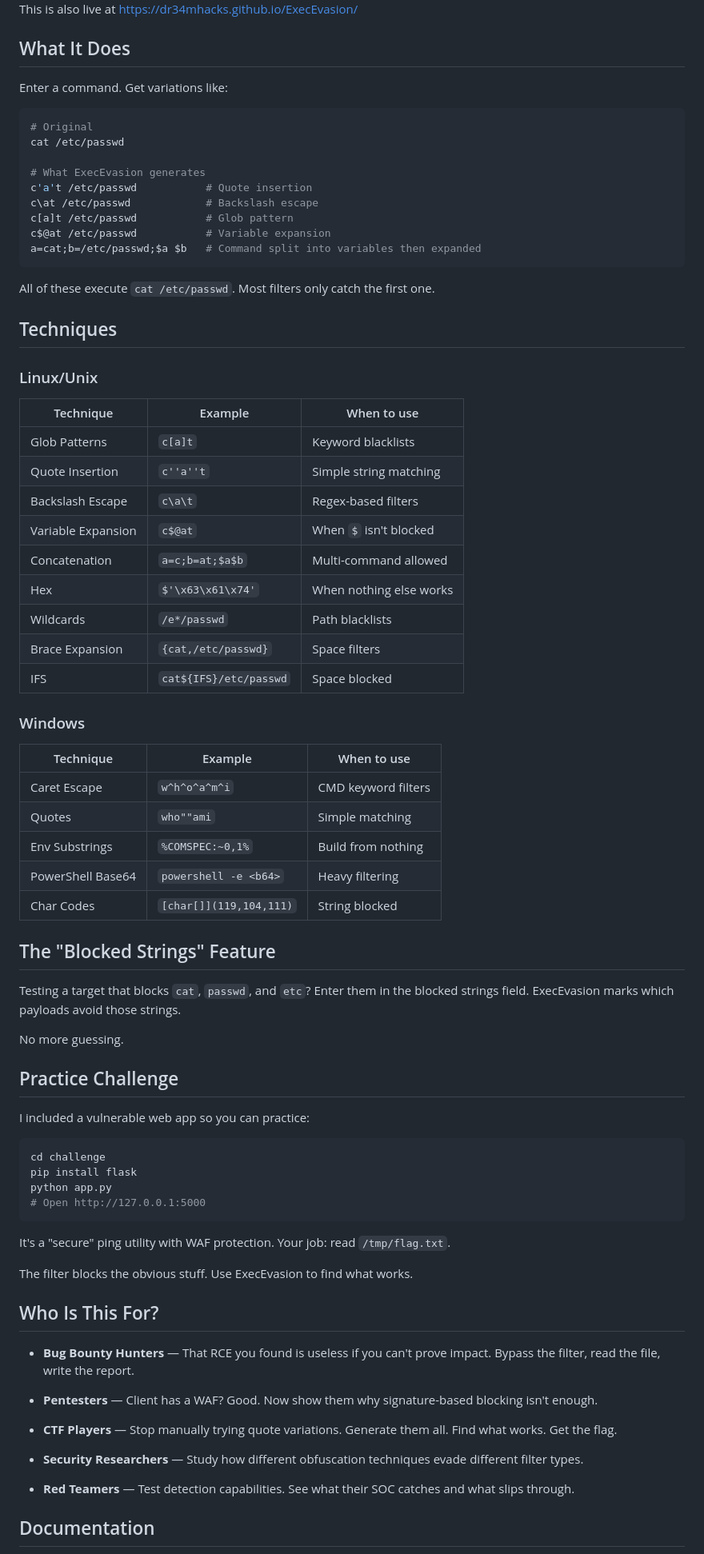
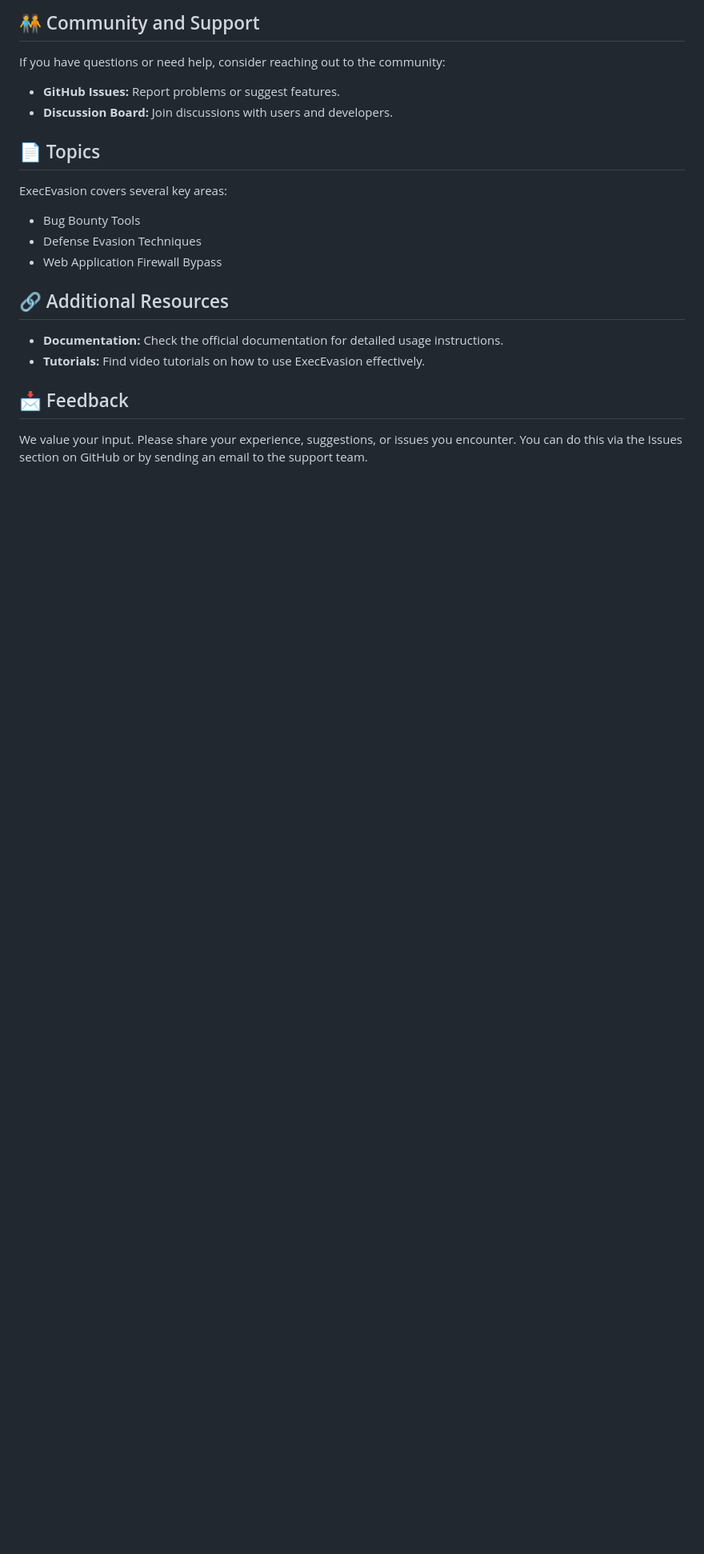
Before and after one commit to nezzyomran/ExecEvasion, a Markdown page: README.md, the part around one of its changes. Shown at 80% size. GitHub-like rendering; blank space fills up the shorter version.

````diff
--- a/README.md
+++ b/README.md
@@ -30,80 +68,20 @@ No npm. No pip. No docker. Just open `index.html` in your browser. That's it.
 
-This is also live at https://dr34mhacks.github.io/ExecEvasion/
+## 🧑‍🤝‍🧑 Community and Support
+If you have questions or need help, consider reaching out to the community:
 
-## What It Does
+- **GitHub Issues:** Report problems or suggest features.
+- **Discussion Board:** Join discussions with users and developers.
 
-Enter a command. Get variations like:
+## 📄 Topics
+ExecEvasion covers several key areas:
+- Bug Bounty Tools
+- Defense Evasion Techniques
+- Web Application Firewall Bypass
 
-```bash
-# Original
-cat /etc/passwd
+## 🔗 Additional Resources
+- **Documentation:** Check the official documentation for detailed usage instructions.
+- **Tutorials:** Find video tutorials on how to use ExecEvasion effectively.
 
-# What ExecEvasion generates
-c'a't /etc/passwd           # Quote insertion
-c\at /etc/passwd            # Backslash escape
-c[a]t /etc/passwd           # Glob pattern
-c$@at /etc/passwd           # Variable expansion
-a=cat;b=/etc/passwd;$a $b   # Command split into variables then expanded
-```
+## 📩 Feedback
+We value your input. Please share your experience, suggestions, or issues you encounter. You can do this via the Issues section on GitHub or by sending an email to the support team.
 
-All of these execute `cat /etc/passwd`. Most filters only catch the first one.
-
-## Techniques
-
-### Linux/Unix
-| Technique | Example | When to use |
-|-----------|---------|-------------|
-| Glob Patterns | `c[a]t` | Keyword blacklists |
-| Quote Insertion | `c''a''t` | Simple string matching |
-| Backslash Escape | `c\a\t` | Regex-based filters |
-| Variable Expansion | `c$@at` | When `$` isn't blocked |
-| Concatenation | `a=c;b=at;$a$b` | Multi-command allowed |
-| Hex | `$'\x63\x61\x74'` | When nothing else works |
-| Wildcards | `/e*/passwd` | Path blacklists |
-| Brace Expansion | `{cat,/etc/passwd}` | Space filters |
-| IFS | `cat${IFS}/etc/passwd` | Space blocked |
-
-### Windows
-| Technique | Example | When to use |
-|-----------|---------|-------------|
-| Caret Escape | `w^h^o^a^m^i` | CMD keyword filters |
-| Quotes | `who""ami` | Simple matching |
-| Env Substrings | `%COMSPEC:~0,1%` | Build from nothing |
-| PowerShell Base64 | `powershell -e <b64>` | Heavy filtering |
-| Char Codes | `[char[]](119,104,111)` | String blocked |
-
-## The "Blocked Strings" Feature
-
-Testing a target that blocks `cat`, `passwd`, and `etc`? Enter them in the blocked strings field. ExecEvasion marks which payloads avoid those strings.
-
-No more guessing.
-
-## Practice Challenge
-
-I included a vulnerable web app so you can practice:
-
-```bash
-cd challenge
-pip install flask
-python app.py
-# Open http://127.0.0.1:5000
-```
-
-It's a "secure" ping utility with WAF protection. Your job: read `/tmp/flag.txt`.
-
-The filter blocks the obvious stuff. Use ExecEvasion to find what works.
-
-## Who Is This For?
-
-- **Bug Bounty Hunters** — That RCE you found is useless if you can't prove impact. Bypass the filter, read the file, write the report.
-
-- **Pentesters** — Client has a WAF? Good. Now show them why signature-based blocking isn't enough.
-
-- **CTF Players** — Stop manually trying quote variations. Generate them all. Find what works. Get the flag.
-
-- **Security Researchers** — Study how different obfuscation techniques evade different filter types.
-
-- **Red Teamers** — Test detection capabilities. See what their SOC catches and what slips through.
-
-## Documentation
-
````
Also changed, not shown: other parts of README.md (+56 -60 lines).
